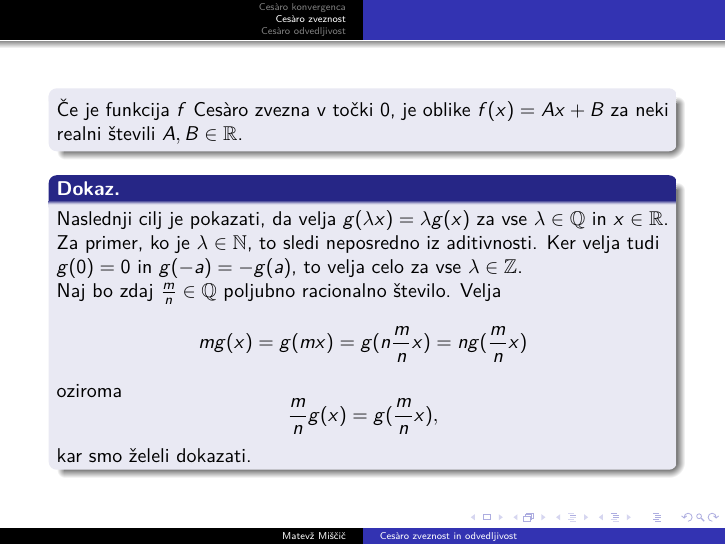
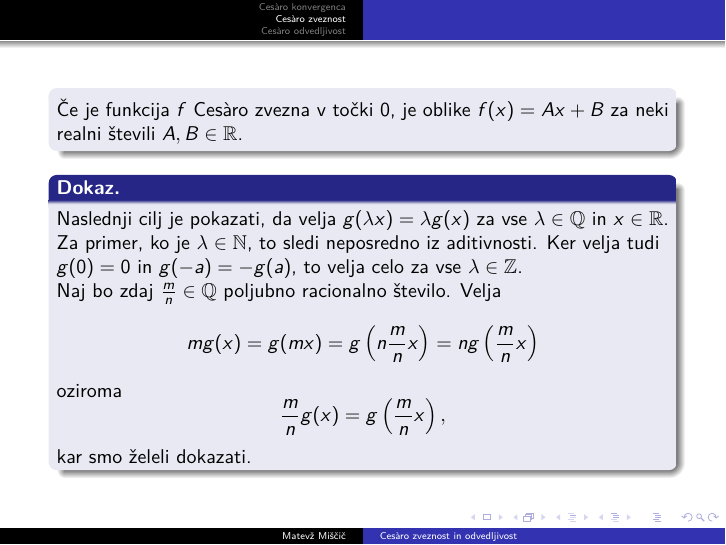
Before and after one commit to MatevzMiscic/Cesaro-zveznost-in-odvedljivost, LaTeX slides (prosojnice.tex): page 31 of 55. The pictures show the PDF file prosojnice.pdf that the author committed with the source.

Commit message:
Popravljeni oklepaji

```diff
--- a/prosojnice.tex
+++ b/prosojnice.tex
@@ -51,7 +51,7 @@
         \pause
 
         \medskip
-        Funkcija $f$ odvedljiva v $a$, natanko tedaj, ko obstaja število $L \in \mathbb{R}$, da za vsako zaporedje $(a_n)$ s členi različnimi od $a$, ki konvergira proti $a$, zaporedje $(\frac{f(a_n)-f(a)}{a_n-a})$ konvergira proti $L$.
+        Funkcija $f$ odvedljiva v $a$, natanko tedaj, ko obstaja število $L \in \mathbb{R}$, da za vsako zaporedje $(a_n)$ s členi različnimi od $a$, ki konvergira proti $a$, zaporedje $\left(\frac{f(a_n)-f(a)}{a_n-a}\right)$ konvergira proti $L$.
     \end{ponovitev}
 \end{frame}
 
@@ -301,9 +301,9 @@
         \pause
 
         Naj bo zdaj $\frac{m}{n} \in \mathbb{Q}$ poljubno racionalno število. Velja
-        $$mg(x) = g(mx) = g(n\frac{m}{n}x) = ng(\frac{m}{n}x)$$
+        $$mg(x) = g(mx) = g\left( n\frac{m}{n}x \right) = ng\left(\frac{m}{n}x\right)$$
         oziroma
-        $$\frac{m}{n}g(x) = g(\frac{m}{n}x),$$
+        $$\frac{m}{n}g(x) = g \left(\frac{m}{n}x \right),$$
         kar smo želeli dokazati.
     \end{dokaz}
 \end{frame}
@@ -332,7 +332,7 @@
         Ker je $x_n \rightarrow 0$, je $y_n \leadsto 0$ po definiciji, zato iz Ces\`{a}ro zveznosti funkcije $g$ v $0$ sledi $g(y_n) \leadsto g(0) = 0$.
         \pause
         Iz tega, kar smo pokazali v prejšnjih odstavkih, potem sledi
-        $$g(x_n) = g(\overline{y}_n) = g(\frac{y_1 + \ldots + y_n}{n}) = \frac{g(y_1) + \ldots + g(y_n)}{n} \rightarrow 0.$$
+        $$g(x_n) = g(\overline{y}_n) = g\left( \frac{y_1 + \ldots + y_n}{n} \right) = \frac{g(y_1) + \ldots + g(y_n)}{n} \rightarrow 0.$$
         Torej je $g$ zvezna v $0$.
         \pause
         Ker je $g(x_0 + x) = g(x_0) + g(x)$, je zvezna tudi v vsaki drugi točki $x_0 \in \mathbb{R}$.
```
Also changed, not shown: predstavitev.tex (+1 -1 lines), predstavitev.pdf, prosojnice.pdf, prosojnice.tex (2 more changed lines).
